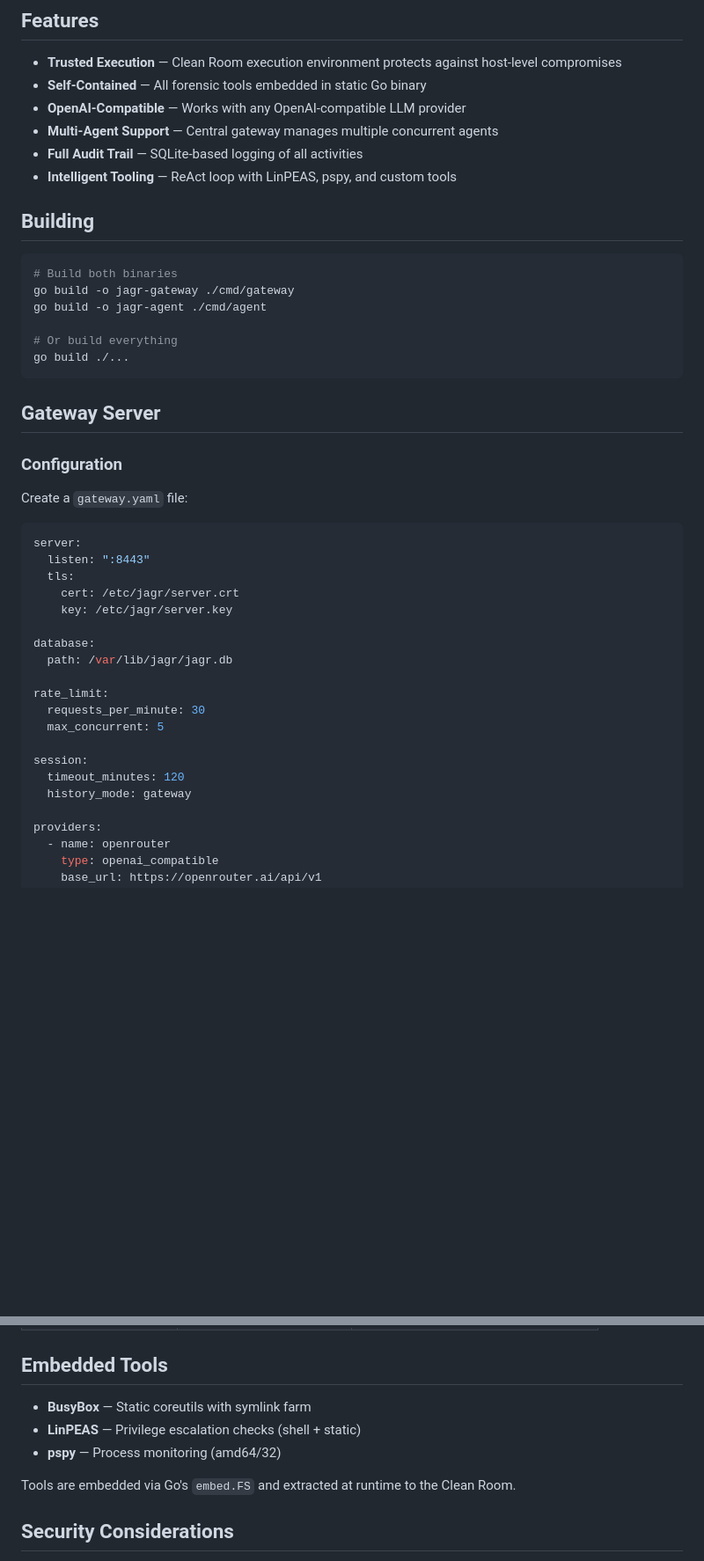
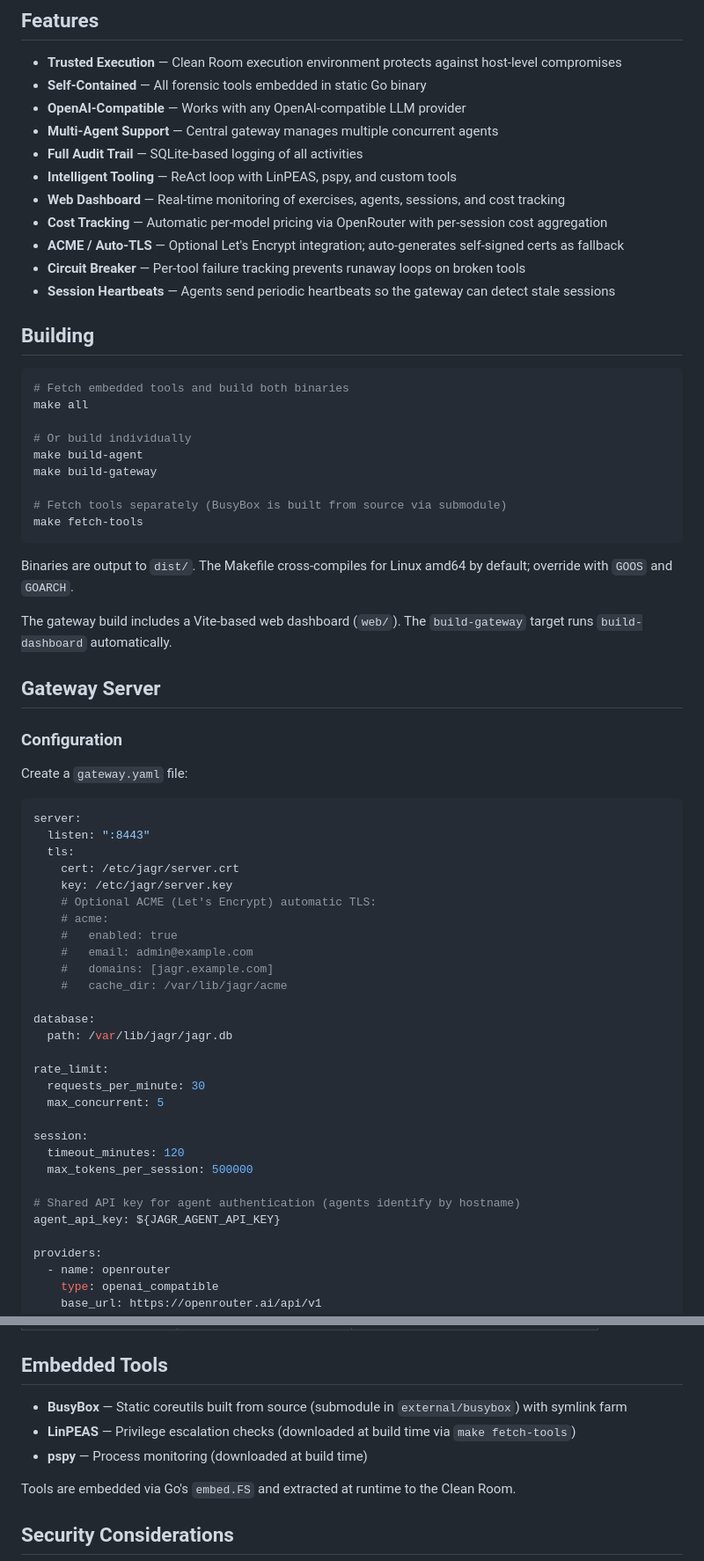
Before and after one commit to overlordtm/jagr, a Markdown page: README.md, 2 parts joined by grey strips. Shown at 88% size. Drawn GitHub-style; blank space fills up the shorter version.

````diff
--- a/README.md
+++ b/README.md
@@ -60,17 +60,29 @@ Jagr is an autonomous, AI-driven security engineer designed for deep inspection
 - **Multi-Agent Support** — Central gateway manages multiple concurrent agents
 - **Full Audit Trail** — SQLite-based logging of all activities
 - **Intelligent Tooling** — ReAct loop with LinPEAS, pspy, and custom tools
+- **Web Dashboard** — Real-time monitoring of exercises, agents, sessions, and cost tracking
+- **Cost Tracking** — Automatic per-model pricing via OpenRouter with per-session cost aggregation
+- **ACME / Auto-TLS** — Optional Let's Encrypt integration; auto-generates self-signed certs as fallback
+- **Circuit Breaker** — Per-tool failure tracking prevents runaway loops on broken tools
+- **Session Heartbeats** — Agents send periodic heartbeats so the gateway can detect stale sessions
 
 ## Building
 
 ```bash
-# Build both binaries
-go build -o jagr-gateway ./cmd/gateway
-go build -o jagr-agent ./cmd/agent
+# Fetch embedded tools and build both binaries
+make all
 
-# Or build everything
-go build ./...
+# Or build individually
+make build-agent
+make build-gateway
+
+# Fetch tools separately (BusyBox is built from source via submodule)
+make fetch-tools
 ```
+
+Binaries are output to `dist/`. The Makefile cross-compiles for Linux amd64 by default; override with `GOOS` and `GOARCH`.
+
+The gateway build includes a Vite-based web dashboard (`web/`). The `build-gateway` target runs `build-dashboard` automatically.
 
 ## Gateway Server
 
@@ -84,6 +96,12 @@ server:
   tls:
     cert: /etc/jagr/server.crt
     key: /etc/jagr/server.key
+    # Optional ACME (Let's Encrypt) automatic TLS:
+    # acme:
+    #   enabled: true
+    #   email: admin@example.com
+    #   domains: [jagr.example.com]
+    #   cache_dir: /var/lib/jagr/acme
 
 database:
   path: /var/lib/jagr/jagr.db
@@ -94,7 +112,10 @@ rate_limit:
 
 session:
   timeout_minutes: 120
-  history_mode: gateway
+  max_tokens_per_session: 500000
+
+# Shared API key for agent authentication (agents identify by hostname)
+agent_api_key: ${JAGR_AGENT_API_KEY}
 
 providers:
   - name: openrouter
@@ -188,9 +241,9 @@ JAGR_API_KEY=your-api-key ./jagr-agent --gateway-url https://gateway.example.com
 
 ## Embedded Tools
 
-- **BusyBox** — Static coreutils with symlink farm
-- **LinPEAS** — Privilege escalation checks (shell + static)
-- **pspy** — Process monitoring (amd64/32)
+- **BusyBox** — Static coreutils built from source (submodule in `external/busybox`) with symlink farm
+- **LinPEAS** — Privilege escalation checks (downloaded at build time via `make fetch-tools`)
+- **pspy** — Process monitoring (downloaded at build time)
 
 Tools are embedded via Go's `embed.FS` and extracted at runtime to the Clean Room.
 
````
Also changed, not shown: other parts of README.md (+63 -30 lines).
